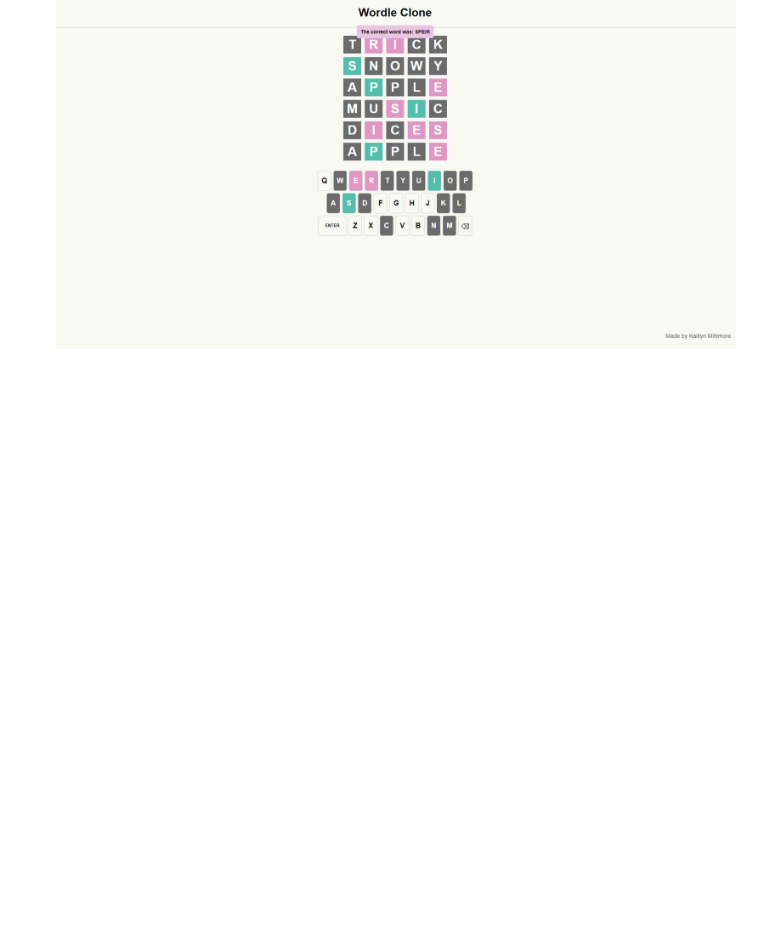
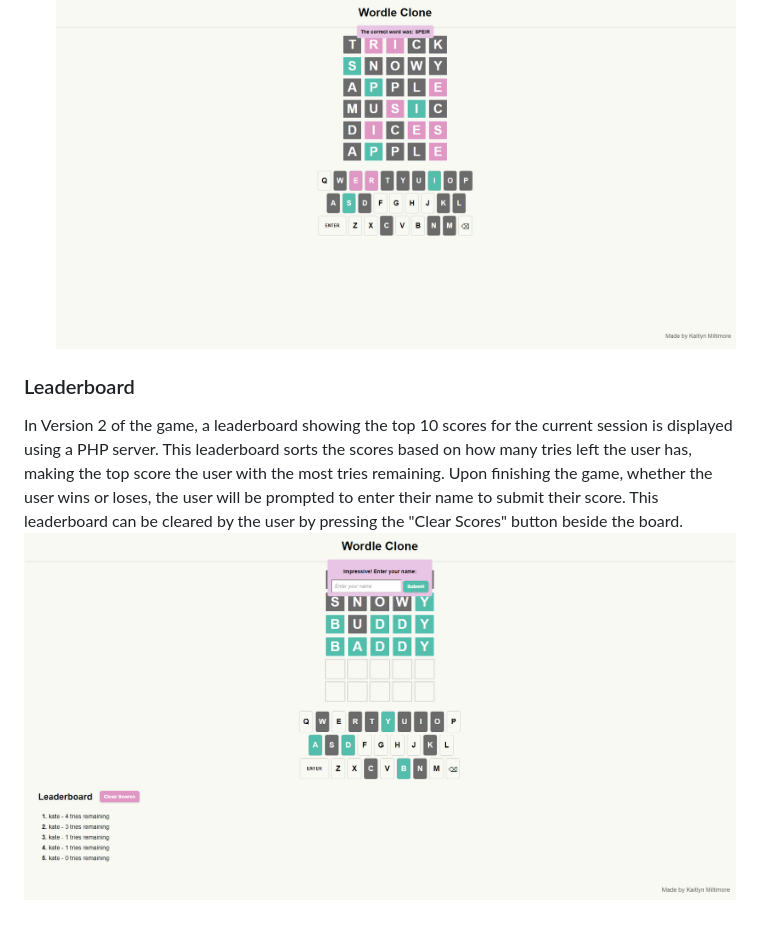
Before and after one commit to katemilt/Wordle-Game, a Markdown page: docs/design_system.md, the part around the change. Rendered like a GitHub page; pictures changed too: docs/design_system/userinput.PNG (added); blank space fills up the shorter version.

Commit message:
Updating design systems for version 2

```diff
--- a/docs/design_system.md
+++ b/docs/design_system.md
@@ -36,3 +36,8 @@ Win
 Lose
 - When the user does not guess the word correctly after 6 tries, they will receive a popup providing them with the correct answer.
 ![alt text](design_system/correctword.PNG)
+
+### Leaderboard
+
+In Version 2 of the game, a leaderboard showing the top 10 scores for the current session is displayed using a PHP server. This leaderboard sorts the scores based on how many tries left the user has, making the top score the user with the most tries remaining. Upon finishing the game, whether the user wins or loses, the user will be prompted to enter their name to submit their score. This leaderboard can be cleared by the user by pressing the "Clear Scores" button beside the board.
+![alt text](design_system/userinput.PNG)
```
Also changed, not shown: 1 other file.
